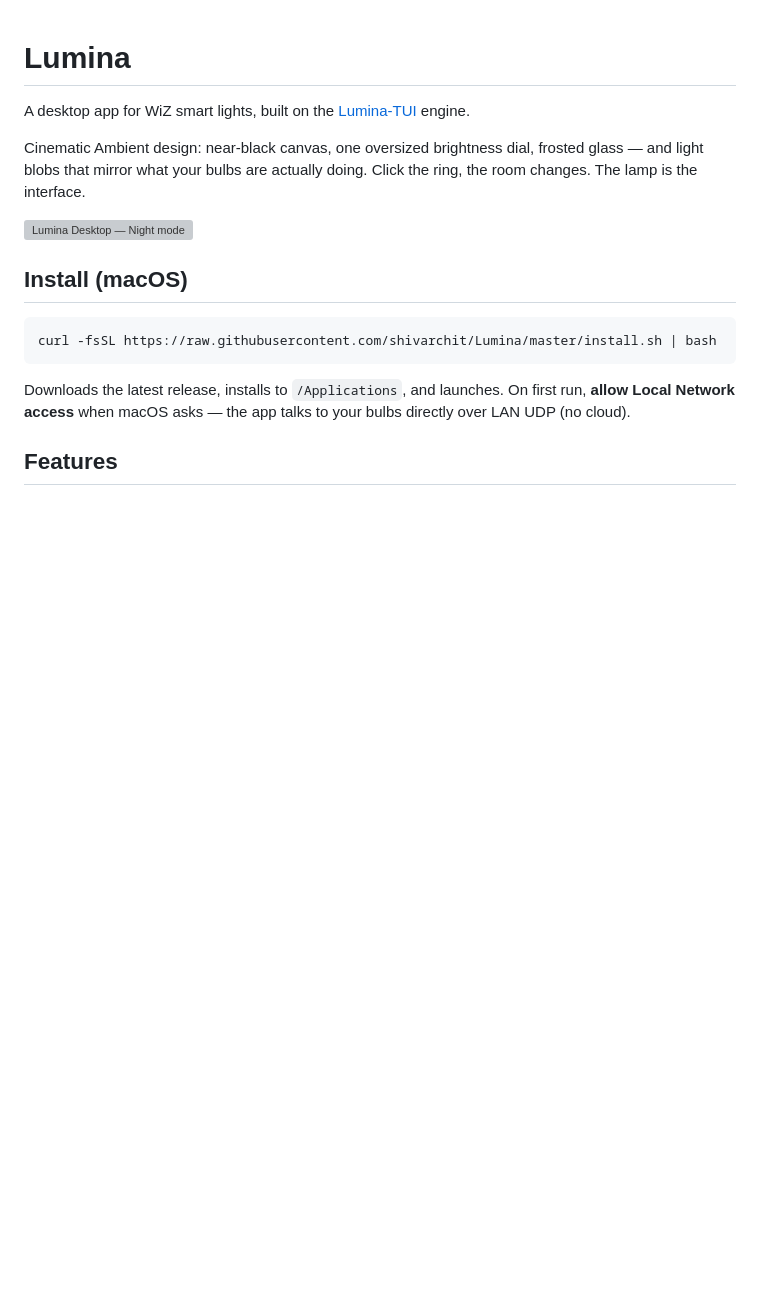
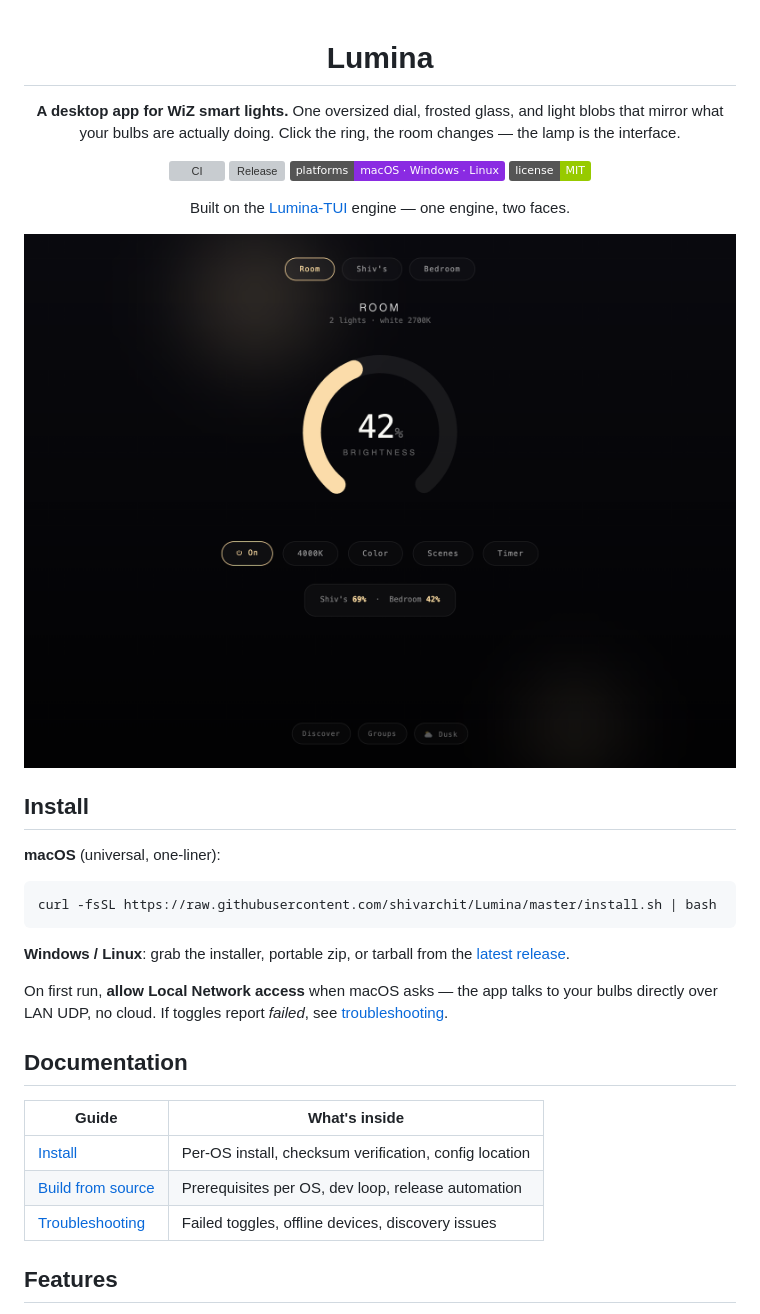
Before and after one commit to shivarchit/Lumina, a Markdown page: README.md, the part around one of its changes. Drawn GitHub-style; pictures changed too: docs/screenshots/night.png (added); badges without logos; blank space fills up the shorter version; grey boxes are pictures that could not be loaded.

````diff
--- a/README.md
+++ b/README.md
@@ -1,18 +3,37 @@
 # Lumina
 
-A desktop app for WiZ smart lights, built on the [Lumina-TUI](https://github.com/shivarchit/Lumina-TUI) engine.
+**A desktop app for WiZ smart lights.** One oversized dial, frosted glass, and light blobs that mirror what your bulbs are actually doing. Click the ring, the room changes — the lamp is the interface.
 
-Cinematic Ambient design: near-black canvas, one oversized brightness dial, frosted glass — and light blobs that mirror what your bulbs are actually doing. Click the ring, the room changes. The lamp is the interface.
+[![CI](https://github.com/shivarchit/Lumina/actions/workflows/ci.yml/badge.svg)](https://github.com/shivarchit/Lumina/actions/workflows/ci.yml)
+[![Release](https://img.shields.io/github/v/release/shivarchit/Lumina)](https://github.com/shivarchit/Lumina/releases/latest)
+[![Platforms](https://img.shields.io/badge/platforms-macOS%20%C2%B7%20Windows%20%C2%B7%20Linux-8A2BE2)](docs/install.md)
+[![License: MIT](https://img.shields.io/badge/license-MIT-green.svg)](#license)
+
+Built on the [Lumina-TUI](https://github.com/shivarchit/Lumina-TUI) engine — one engine, two faces.
 
 ![Lumina Desktop — Night mode](docs/screenshots/night.png)
 
-## Install (macOS)
+</div>
+
+## Install
+
+**macOS** (universal, one-liner):
 
 ```bash
 curl -fsSL https://raw.githubusercontent.com/shivarchit/Lumina/master/install.sh | bash
 ```
 
-Downloads the latest release, installs to `/Applications`, and launches. On first run, **allow Local Network access** when macOS asks — the app talks to your bulbs directly over LAN UDP (no cloud).
+**Windows / Linux**: grab the installer, portable zip, or tarball from the [latest release](https://github.com/shivarchit/Lumina/releases/latest).
+
+On first run, **allow Local Network access** when macOS asks — the app talks to your bulbs directly over LAN UDP, no cloud. If toggles report *failed*, see [troubleshooting](docs/troubleshooting.md).
+
+## Documentation
+
+| Guide | What's inside |
+|-------|---------------|
+| [Install](docs/install.md) | Per-OS install, checksum verification, config location |
+| [Build from source](docs/build.md) | Prerequisites per OS, dev loop, release automation |
+| [Troubleshooting](docs/troubleshooting.md) | Failed toggles, offline devices, discovery issues |
 
 ## Features
 
````
Also changed, not shown: other parts of README.md (+13 -8 lines), docs/build.md (added, +71 -0 lines), docs/install.md (added, +58 -0 lines), docs/troubleshooting.md (added, +56 -0 lines), docs/screenshots/dusk.png (added), 1 other file.
